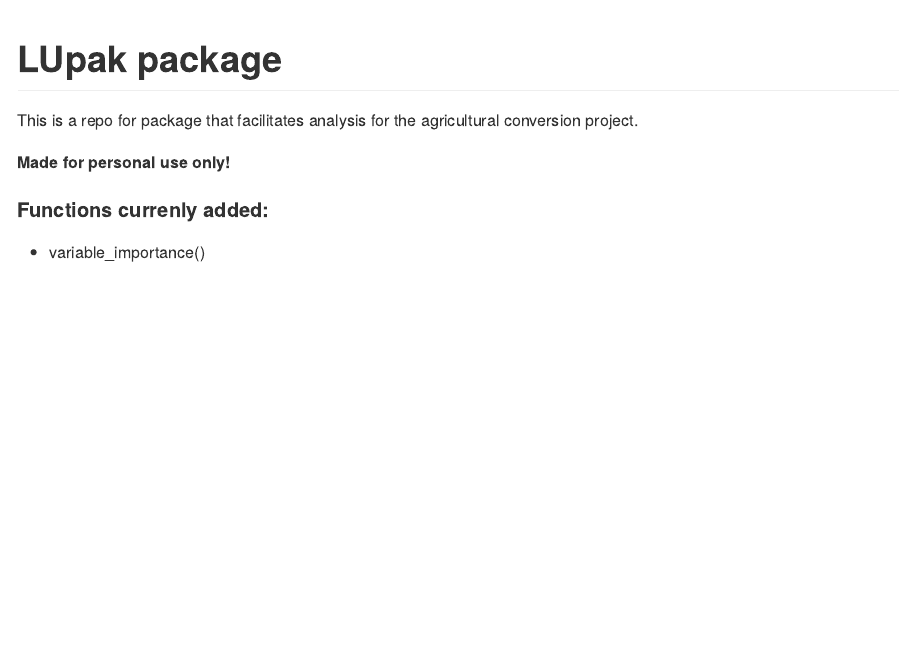
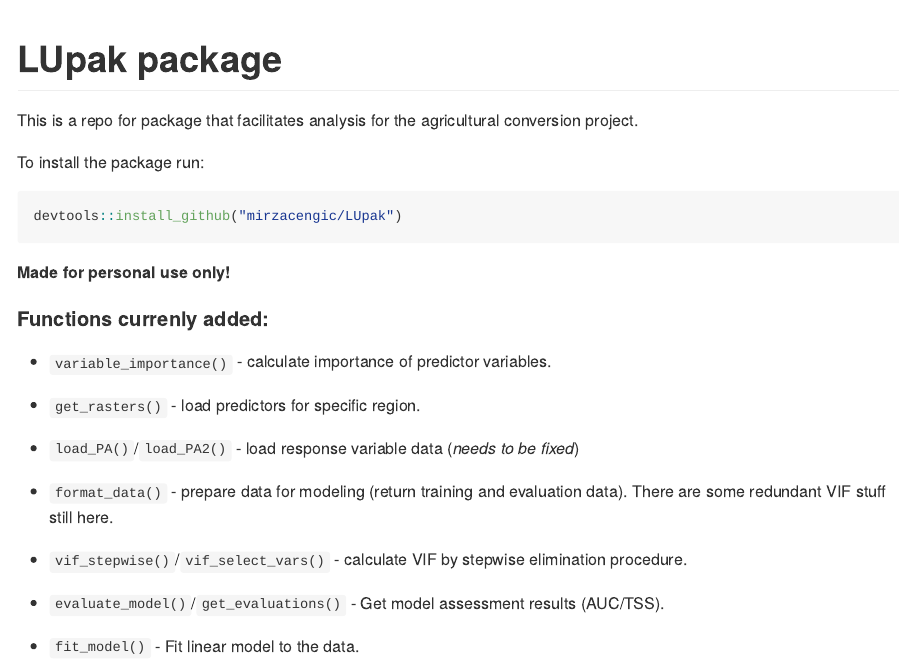
Before and after one commit to MirzaCengic/LUpak, an R Markdown document (README.Rmd): the page in a window 1100 px wide, from its top. The pictures show the output file README.md that the author committed with the source, drawn offline in the style of GitHub.

Commit message:
Updated readme with list of functions

````diff
--- a/README.Rmd
+++ b/README.Rmd
@@ -16,7 +16,27 @@
 
 This is a repo for package that facilitates analysis for the agricultural conversion project.
 
-**Made for personal use only!**
 
-#### Functions currenly added:
-- variable_importance()
+To install the package run:
+```{r install, eval = FALSE}
+devtools::install_github("mirzacengic/LUpak")
+```
+
+*Made for personal use only!*
+
+#### Functions currenly added (without particular order):
+- `variable_importance()` - calculate importance of predictor variables.
+
+- `get_rasters()` - load predictors for specific region.
+
+- `load_PA()`/`load_PA2()` - load response variable data (**needs to be fixed**)
+
+- `format_data()` - prepare data for modeling (return training and evaluation data). **There are some redundant VIF stuff still here.**
+
+- `vif_stepwise()`/`vif_select_vars()` - calculate VIF by stepwise elimination procedure.
+
+- `evaluate_model()`/`get_evaluations()` - Get model assessment results (AUC/TSS).
+
+- `fit_model()` - Fit linear model to the data.
+
+- `categorize_rasters()` - Create dummy variable rasters for categorical raster variables. Wraps around `raster::layerize()`. **Needs major overhaul!**
````
Also changed, not shown: README.md.
